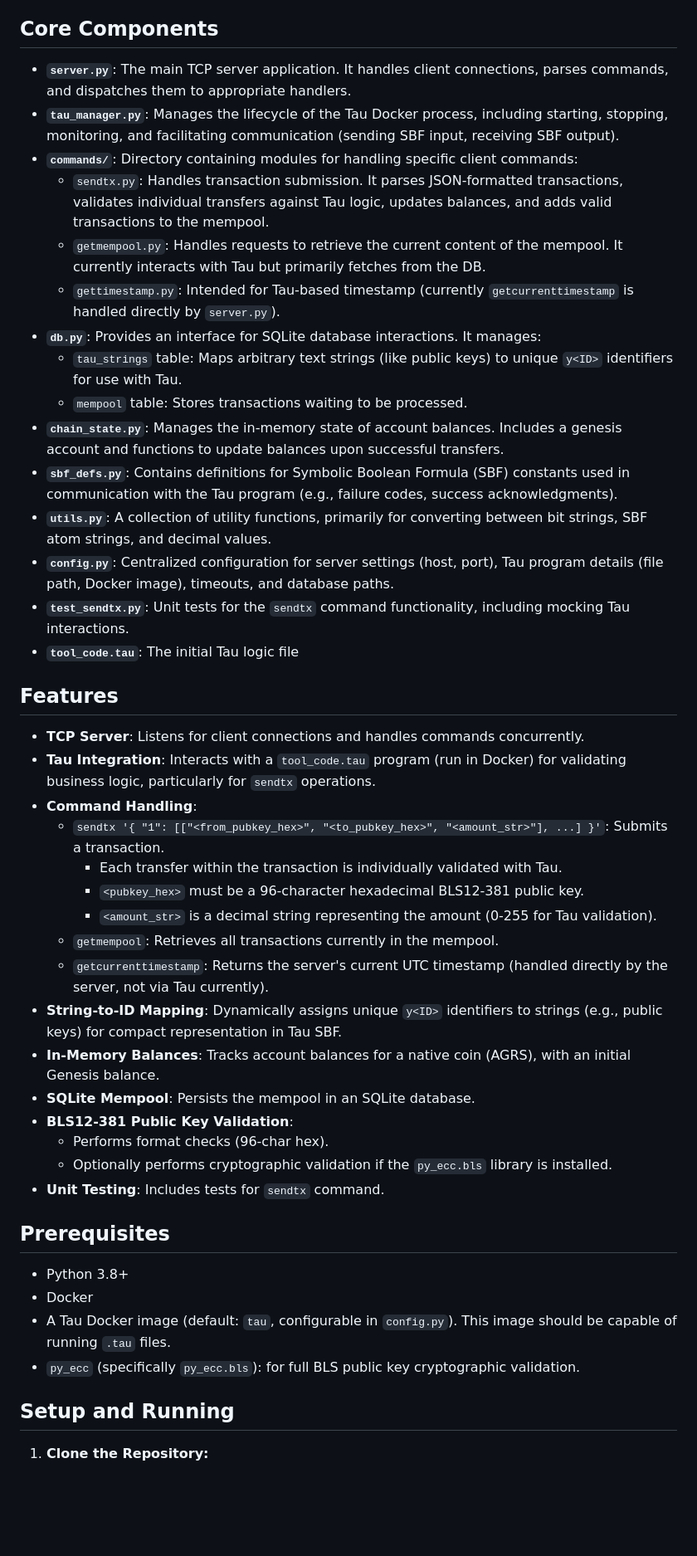
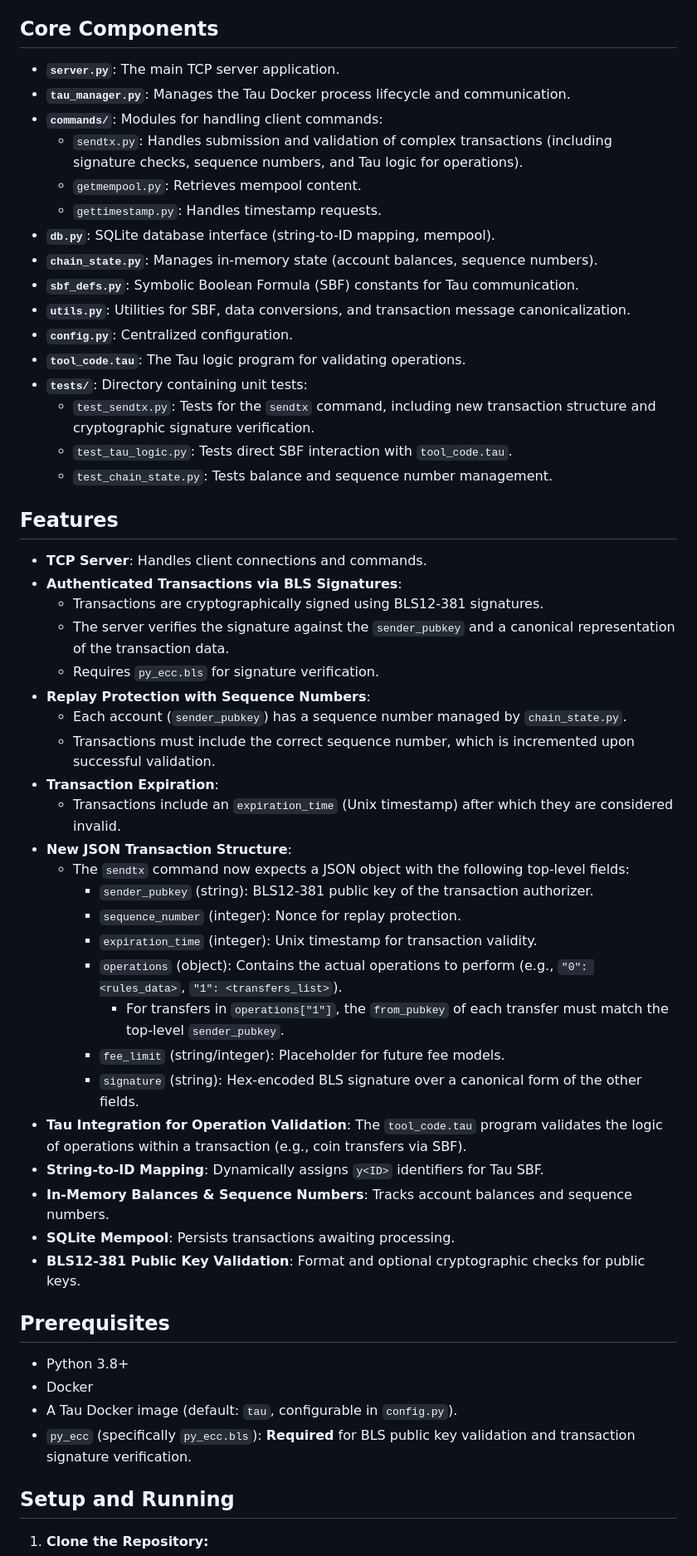
Before and after one commit to IDNI/tau-testnet, a Markdown page: README.md, the part around one of its changes. Shown at 83% size. Rendered like a GitHub page; blank space fills up the shorter version.

Commit message:
Updated with new transaction envelope structure

```diff
--- a/README.md
+++ b/README.md
@@ -4,47 +4,56 @@ This project is the codebase for the Tau Testnet Alpha Blockchain. It implements
 
 ## Core Components
 
-*   **`server.py`**: The main TCP server application. It handles client connections, parses commands, and dispatches them to appropriate handlers.
-*   **`tau_manager.py`**: Manages the lifecycle of the Tau Docker process, including starting, stopping, monitoring, and facilitating communication (sending SBF input, receiving SBF output).
-*   **`commands/`**: Directory containing modules for handling specific client commands:
-    *   `sendtx.py`: Handles transaction submission. It parses JSON-formatted transactions, validates individual transfers against Tau logic, updates balances, and adds valid transactions to the mempool.
-    *   `getmempool.py`: Handles requests to retrieve the current content of the mempool. It currently interacts with Tau but primarily fetches from the DB.
-    *   `gettimestamp.py`: Intended for Tau-based timestamp (currently `getcurrenttimestamp` is handled directly by `server.py`).
-*   **`db.py`**: Provides an interface for SQLite database interactions. It manages:
-    *   `tau_strings` table: Maps arbitrary text strings (like public keys) to unique `y<ID>` identifiers for use with Tau.
-    *   `mempool` table: Stores transactions waiting to be processed.
-*   **`chain_state.py`**: Manages the in-memory state of account balances. Includes a genesis account and functions to update balances upon successful transfers.
-*   **`sbf_defs.py`**: Contains definitions for Symbolic Boolean Formula (SBF) constants used in communication with the Tau program (e.g., failure codes, success acknowledgments).
-*   **`utils.py`**: A collection of utility functions, primarily for converting between bit strings, SBF atom strings, and decimal values.
-*   **`config.py`**: Centralized configuration for server settings (host, port), Tau program details (file path, Docker image), timeouts, and database paths.
-*   **`test_sendtx.py`**: Unit tests for the `sendtx` command functionality, including mocking Tau interactions.
-*   **`tool_code.tau`**: The initial Tau logic file
+*   **`server.py`**: The main TCP server application.
+*   **`tau_manager.py`**: Manages the Tau Docker process lifecycle and communication.
+*   **`commands/`**: Modules for handling client commands:
+    *   `sendtx.py`: Handles submission and validation of complex transactions (including signature checks, sequence numbers, and Tau logic for operations).
+    *   `getmempool.py`: Retrieves mempool content.
+    *   `gettimestamp.py`: Handles timestamp requests.
+*   **`db.py`**: SQLite database interface (string-to-ID mapping, mempool).
+*   **`chain_state.py`**: Manages in-memory state (account balances, sequence numbers).
+*   **`sbf_defs.py`**: Symbolic Boolean Formula (SBF) constants for Tau communication.
+*   **`utils.py`**: Utilities for SBF, data conversions, and transaction message canonicalization.
+*   **`config.py`**: Centralized configuration.
+*   **`tool_code.tau`**: The Tau logic program for validating operations.
+*   **`tests/`**: Directory containing unit tests:
+    *   `test_sendtx.py`: Tests for the `sendtx` command, including new transaction structure and cryptographic signature verification.
+    *   `test_tau_logic.py`: Tests direct SBF interaction with `tool_code.tau`.
+    *   `test_chain_state.py`: Tests balance and sequence number management.
 
 ## Features
 
-*   **TCP Server**: Listens for client connections and handles commands concurrently.
-*   **Tau Integration**: Interacts with a `tool_code.tau` program (run in Docker) for validating business logic, particularly for `sendtx` operations.
-*   **Command Handling**:
-    *   `sendtx '{ "1": [["<from_pubkey_hex>", "<to_pubkey_hex>", "<amount_str>"], ...] }'`: Submits a transaction.
-        *   Each transfer within the transaction is individually validated with Tau.
-        *   `<pubkey_hex>` must be a 96-character hexadecimal BLS12-381 public key.
-        *   `<amount_str>` is a decimal string representing the amount (0-255 for Tau validation).
-    *   `getmempool`: Retrieves all transactions currently in the mempool.
-    *   `getcurrenttimestamp`: Returns the server's current UTC timestamp (handled directly by the server, not via Tau currently).
-*   **String-to-ID Mapping**: Dynamically assigns unique `y<ID>` identifiers to strings (e.g., public keys) for compact representation in Tau SBF.
-*   **In-Memory Balances**: Tracks account balances for a native coin (AGRS), with an initial Genesis balance.
-*   **SQLite Mempool**: Persists the mempool in an SQLite database.
-*   **BLS12-381 Public Key Validation**:
-    *   Performs format checks (96-char hex).
-    *   Optionally performs cryptographic validation if the `py_ecc.bls` library is installed.
-*   **Unit Testing**: Includes tests for `sendtx` command.
+*   **TCP Server**: Handles client connections and commands.
+*   **Authenticated Transactions via BLS Signatures**:
+    *   Transactions are cryptographically signed using BLS12-381 signatures.
+    *   The server verifies the signature against the `sender_pubkey` and a canonical representation of the transaction data.
+    *   Requires `py_ecc.bls` for signature verification.
+*   **Replay Protection with Sequence Numbers**:
+    *   Each account (`sender_pubkey`) has a sequence number managed by `chain_state.py`.
+    *   Transactions must include the correct sequence number, which is incremented upon successful validation.
+*   **Transaction Expiration**:
+    *   Transactions include an `expiration_time` (Unix timestamp) after which they are considered invalid.
+*   **New JSON Transaction Structure**:
+    *   The `sendtx` command now expects a JSON object with the following top-level fields:
+        *   `sender_pubkey` (string): BLS12-381 public key of the transaction authorizer.
+        *   `sequence_number` (integer): Nonce for replay protection.
+        *   `expiration_time` (integer): Unix timestamp for transaction validity.
+        *   `operations` (object): Contains the actual operations to perform (e.g., `"0": <rules_data>`, `"1": <transfers_list>`).
+            *   For transfers in `operations["1"]`, the `from_pubkey` of each transfer must match the top-level `sender_pubkey`.
+        *   `fee_limit` (string/integer): Placeholder for future fee models.
+        *   `signature` (string): Hex-encoded BLS signature over a canonical form of the other fields.
+*   **Tau Integration for Operation Validation**: The `tool_code.tau` program validates the logic of operations within a transaction (e.g., coin transfers via SBF).
+*   **String-to-ID Mapping**: Dynamically assigns `y<ID>` identifiers for Tau SBF.
+*   **In-Memory Balances & Sequence Numbers**: Tracks account balances and sequence numbers.
+*   **SQLite Mempool**: Persists transactions awaiting processing.
+*   **BLS12-381 Public Key Validation**: Format and optional cryptographic checks for public keys.
 
 ## Prerequisites
 
 *   Python 3.8+
 *   Docker
-*   A Tau Docker image (default: `tau`, configurable in `config.py`). This image should be capable of running `.tau` files.
-*   `py_ecc` (specifically `py_ecc.bls`): for full BLS public key cryptographic validation.
+*   A Tau Docker image (default: `tau`, configurable in `config.py`).
+*   `py_ecc` (specifically `py_ecc.bls`): **Required** for BLS public key validation and transaction signature verification.
 
 ## Setup and Running
 
```
Also changed, not shown: other parts of README.md (+37 -22 lines).
